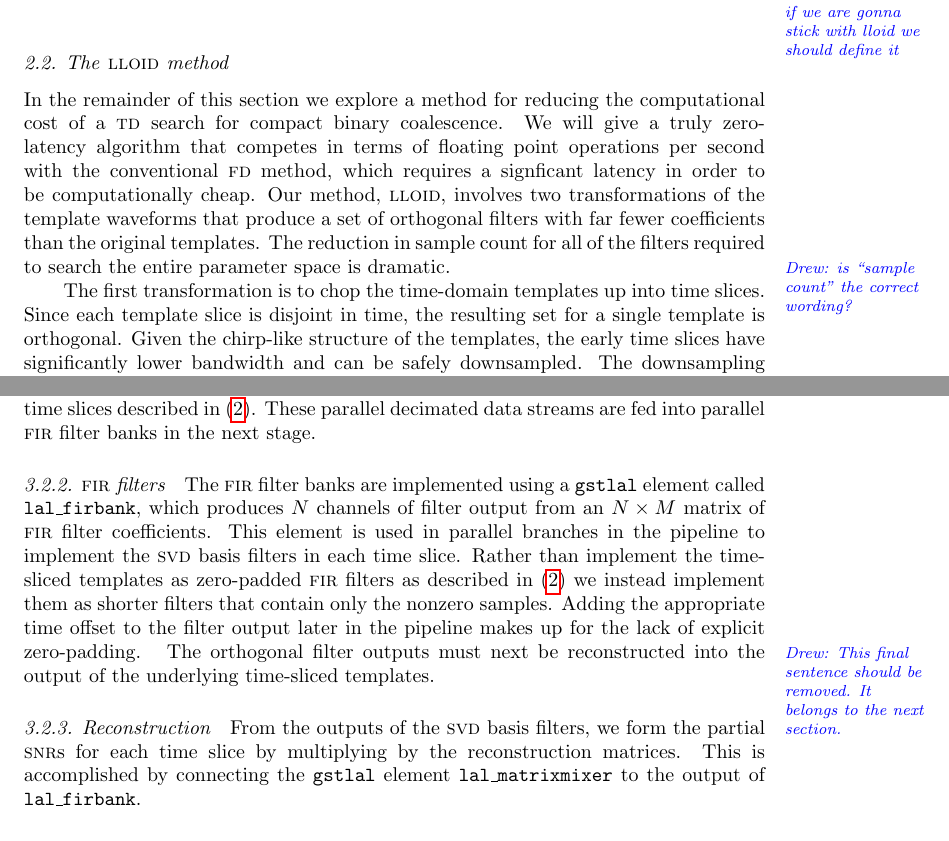
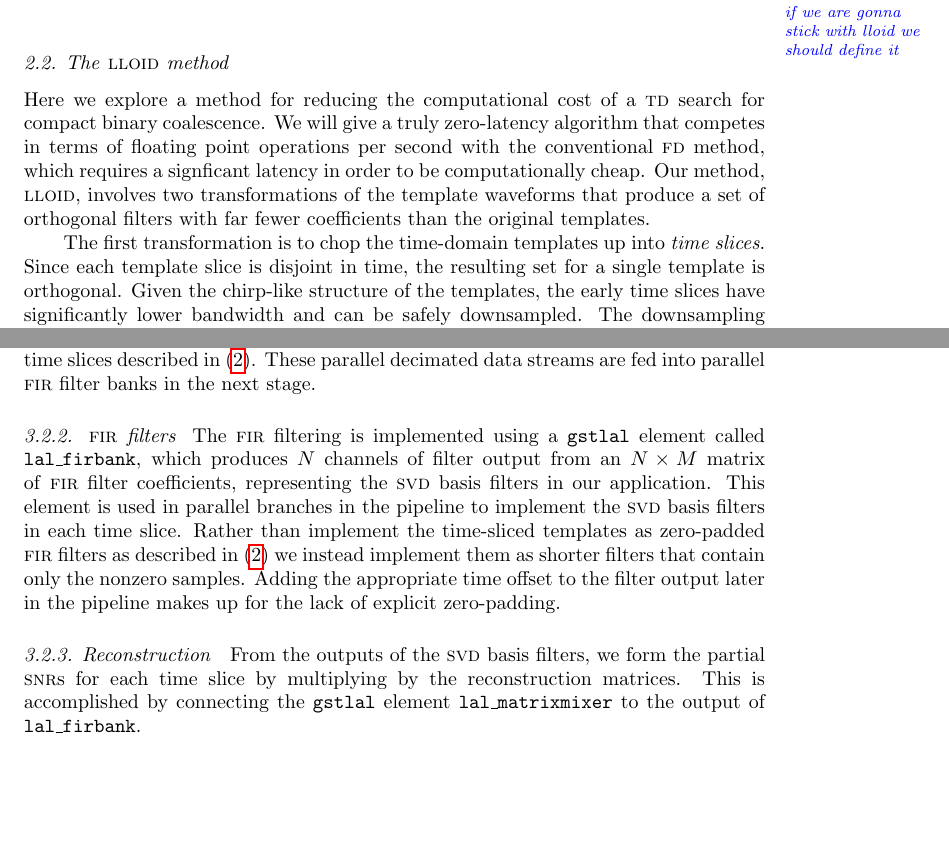
Before and after one commit to lpsinger/lloid_paper, a LaTeX paper (inspiral_svd.tex, which reads implementation.tex, method.tex): two parts of pages 4 and 12 of 16 before the commit and two parts of pages 4 and 12 of 15 after it, joined at a grey line, cut so that both start at the same text, the shorter picture padded with empty space. Compiled offline with pdfLaTeX.

Commit message:
Addressed a bunch of Drew's margin comments
git-svn-id: https://svn.ligo.caltech.edu/svn/6th-Floor-Papers/lloid_paper@945 ccdd05d5-56c1-461a-bf98-85f6876523b4

```diff
--- a/implementation.tex
+++ b/implementation.tex
@@ -114,20 +114,15 @@ next stage.
 
 \subsubsection{\fir\ filters}
 
-The \fir\ filter banks are implemented using a \gstlal\ element called {\tt
+The \fir\ filtering is implemented using a \gstlal\ element called {\tt
 lal\_firbank}, which produces $N$ channels of filter output from an $N\times M$ matrix of
-\fir\ filter coefficients.  This element is used in parallel branches in the
+\fir\ filter coefficients, representing the \SVD{} basis filters in our application.  This element is used in parallel branches in the
 pipeline to implement the \SVD\ basis filters in each time
 slice.  Rather than implement the time-sliced templates as zero-padded \fir\
 filters as described in \eqref{eq:time-slices} we instead implement them as shorter
 filters that contain only the nonzero samples.  Adding the appropriate time
 offset to the filter output later in the pipeline makes up for the lack of
 explicit zero-padding.
-%
-\editorial{Drew: This final sentence should be removed. It belongs to the next section.}
-%
-The orthogonal filter outputs must next be reconstructed
-into the output of the underlying time-sliced templates.
 
 \subsubsection{Reconstruction}
 
--- a/method.tex
+++ b/method.tex
@@ -57,20 +57,16 @@ convolution in the frequency domain (\FD), requiring only $\mathcal O(\numtmps
 \editorial{if we are gonna stick with lloid we should define it}
 \subsection{The \lloid\ method}
 
-In the remainder of this section we explore a method for reducing the
+Here we explore a method for reducing the
 computational cost of a \TD\ search for compact binary coalescence.  We will
 give a truly zero-latency algorithm that competes in terms of floating point
 operations per second with the conventional \FD\ method, which requires a
 signficant latency in order to be computationally cheap. Our method, \lloid{},
 involves two transformations of the template waveforms that produce a set of
 orthogonal filters with far fewer coefficients than the original templates.
-The reduction in sample count for all of the filters required to search the
-entire parameter space is dramatic.
-%
-\editorial{Drew: is ``sample count" the correct wording?}
 
-The first transformation is to chop the time-domain templates up into time
-slices.  Since each template slice is disjoint in time, the resulting set for a
+The first transformation is to chop the time-domain templates up into \emph{time
+slices}.  Since each template slice is disjoint in time, the resulting set for a
 single template is orthogonal.  Given the chirp-like structure of the
 templates, the early time slices have significantly lower bandwidth and can be
 safely downsampled.  The downsampling removes a factor of $\sim$100 samples
```
Also changed, not shown: method.tex (19 more changed lines).
